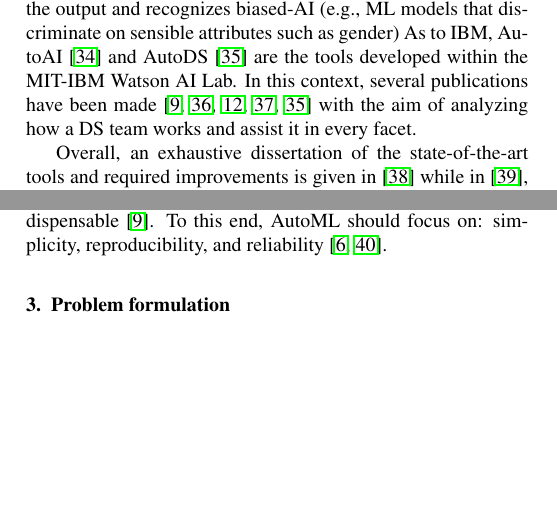
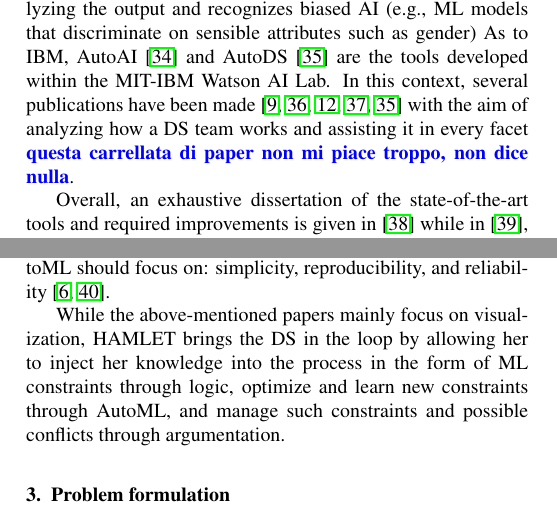
Before and after one commit to w4bo/FGCS-2022---HAMLET, a LaTeX paper (main.tex): two parts of the columns of page 3 of 13, joined at a grey line, cut so that both start at the same text, the shorter picture padded with empty space. Compiled offline with pdfLaTeX.

Commit message:
done with related

```diff
--- a/main.tex
+++ b/main.tex
@@ -208,16 +208,16 @@
 
 Companies like Google and IBM are the ones most engaged in boosting the involvement of the human in the loop.
 Google Vizer \cite{???} and Google Facets \cite{???} are the two main visualization tools.
-The former reveals the optimization details of the different hyperparameters \cite{golovin2017google}, the latter focuses on analyzing the output and recognizes biased-AI (e.g., ML models that discriminate on sensible attributes such as gender)
+The former reveals the optimization details of the different hyperparameters \cite{golovin2017google}, and the latter focuses on analyzing the output and recognizes biased AI (e.g., ML models that discriminate on sensible attributes such as gender)
 As to IBM, AutoAI \cite{wang2020autoai} and AutoDS \cite{wang2021autods} are the tools developed within the MIT-IBM Watson AI Lab.
-In this context, several publications have been made \cite{wang2019human, muller2019data, drozdal2020trust, wang2020human, wang2021autods} with the aim of analyzing how a DS team works and assist it in every facet.
+In this context, several publications have been made \cite{wang2019human, muller2019data, drozdal2020trust, wang2020human, wang2021autods} with the aim of analyzing how a DS team works and assisting it in every facet \mf{questa carrellata di paper non mi piace troppo, non dice nulla}.
 
-Overall, an exhaustive dissertation of the state-of-the-art tools and required improvements is given in \cite{khuat2022roles} while in \cite{pfisterer2019towards}, the authors overview the main AutoML issues, mostly highlighting that sparse models \mf{non mi è chiaro, forse è troppo di dettaglio}(i.e., which provide feedback explaining the results and reasoning behind the solution) are not preferred to much more complex ones, even though they have nearly identical predictive performance.
-In \cite{gil2019towards wang2019human, XinWLSP21automationml, crisan2021fits}, studies and interviews with data scientists are conducted to understand the perception of AutoML as well as their needs and expectations in the next-generation tools.
+Overall, an exhaustive dissertation of the state-of-the-art tools and required improvements is given in \cite{khuat2022roles} while in \cite{pfisterer2019towards}, the authors overview the main AutoML issues.
+In \cite{gil2019towards, wang2019human, XinWLSP21automationml, crisan2021fits}, studies and interviews with data scientists are conducted to understand the perception of AutoML as well as their needs and expectations in the next-generation tools.
 The main insight is that the future of data science work will be a collaboration between humans and AI systems, in which both automation and human expertise are indispensable \cite{wang2019human}.
 To this end, AutoML should focus on: simplicity, reproducibility, and reliability \cite{XinWLSP21automationml, crisan2021fits}.
-% In \cite{gil2019towards} the DS work is examined under different perspectives (i.e., neuro and political science), in this terms, the authors enlist how a DS would search for solutions using an AutoML system.
 
+While the above-mentioned papers mainly focus on visualization, HAMLET brings the DS in the loop by allowing her to inject her knowledge into the process in the form of ML constraints through logic, optimize and learn new constraints through AutoML, and manage such constraints and possible conflicts through argumentation.
 
 %%%%%%%%%%%%%%%%%%%%%%%%%%%%%%%%%%%%%%%%%%%%%%%%%%%%%%%%%%%
 \section{Problem formulation}\label{sec:problem}
```
